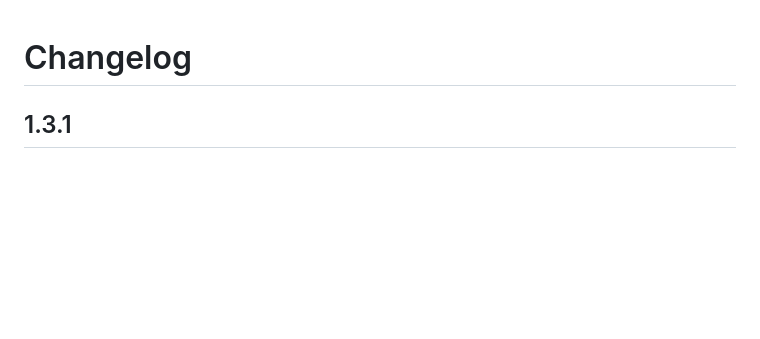
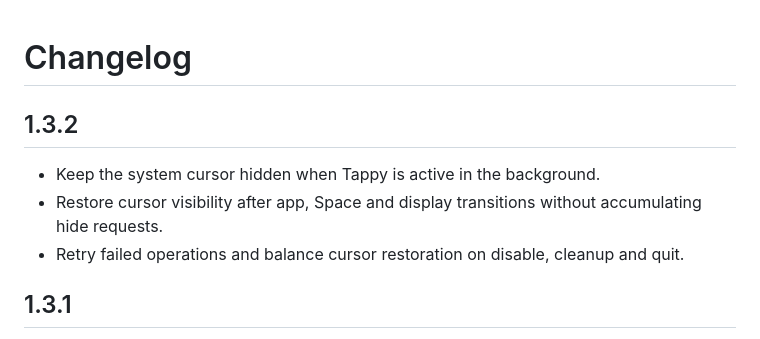
Before and after one commit to Daniel-Poida/Tappy, a Markdown page: CHANGELOG.md, the part around the change. GitHub-like rendering; blank space fills up the shorter version.

```diff
--- a/CHANGELOG.md
+++ b/CHANGELOG.md
@@ -1,4 +1,10 @@
 # Changelog
+
+## 1.3.2
+
+- Keep the system cursor hidden when Tappy is active in the background.
+- Restore cursor visibility after app, Space and display transitions without accumulating hide requests.
+- Retry failed operations and balance cursor restoration on disable, cleanup and quit.
 
 ## 1.3.1
 
```
Also changed, not shown: README.md (+11 -7 lines), Assets/Tappy-1.3.2-idle-preview.png (added), Assets/Tappy-1.3.2-preview.png (added), Assets/Tappy-1.3.2-settings-dark.png (added), Assets/Tappy-1.3.2-settings-light.png (added), 8 other files.
